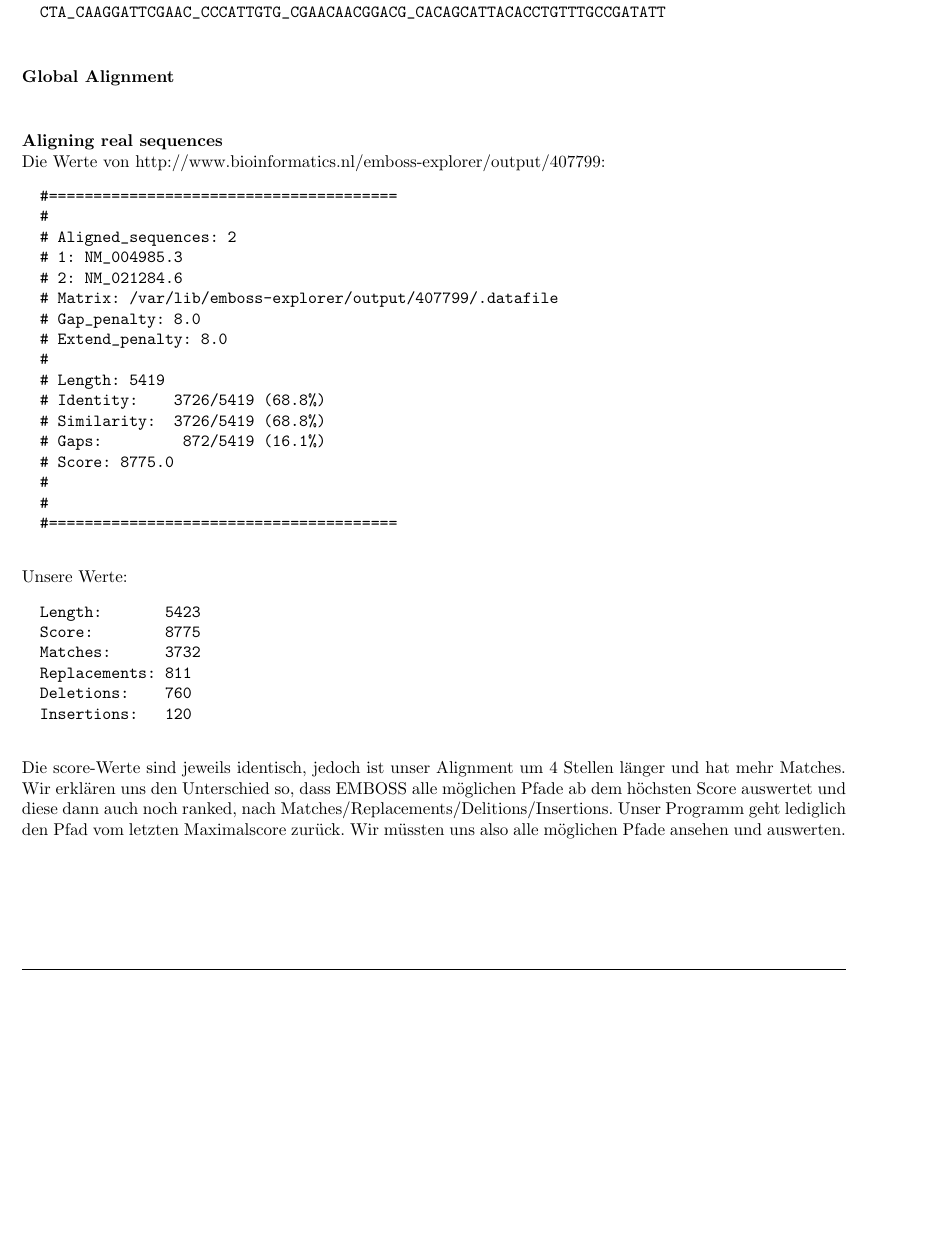
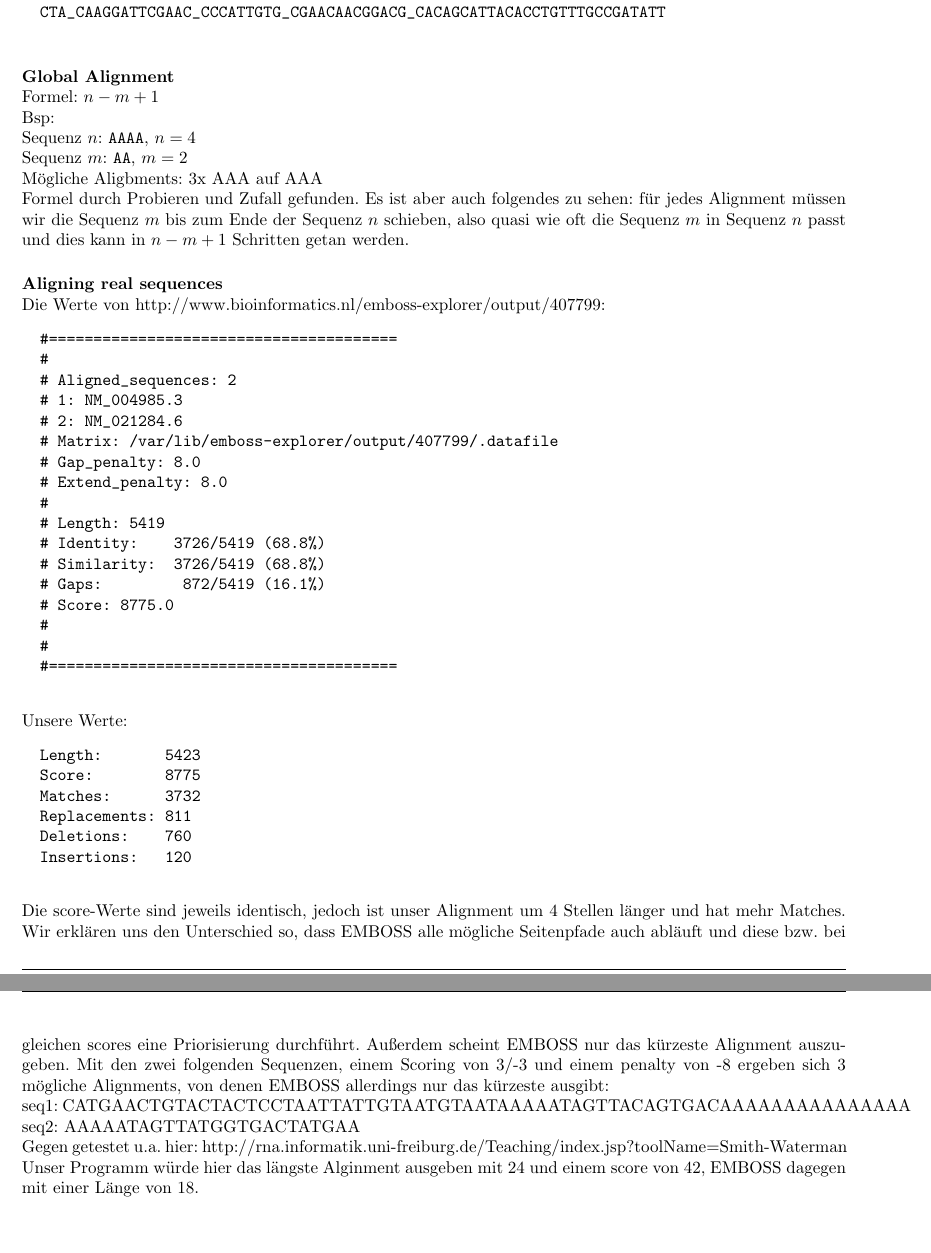
Before and after one commit to tylernewnoise/BioInf, a LaTeX document (2_SequenceAlignment/misc/ass02lsg.tex): part of the page before the commit and two parts of pages 1 and 2 of 2 after it, the two joined at a grey line, cut so that both start at the same text, the shorter picture padded with empty space. Compiled offline with pdfLaTeX.

Commit message:
theoretischer blah

```diff
--- a/2_SequenceAlignment/misc/ass02lsg.tex
+++ b/2_SequenceAlignment/misc/ass02lsg.tex
@@ -30,7 +30,7 @@
 }
 \renewcommand{\headrulewidth}{0.4pt}
 \renewcommand{\footrulewidth}{0.4pt}
-\lhead{}
+\lhead{Falko Becker (559053)\\Jonas Panizza (567687)\\Gruppe: New Dimensions}
 \rhead{Grundlagen der Bioinformatik - Assignment2}
 \cfoot{}
 \rfoot{\thepage}
@@ -53,7 +53,12 @@
 		\end{verbatim}
 
 	\paragraph{Global Alignment}\ \\
-
+	Formel: $n - m + 1$\\
+	Bsp:\\
+	Sequenz $n$: \verb|AAAA|, $n = 4$\\
+	Sequenz $m$: \verb|AA|, $m = 2$\\
+	Mögliche Aligbments: 3x AAA auf AAA\\
+	Formel durch Probieren und Zufall gefunden. Es ist aber auch folgendes zu sehen: für jedes Alignment müssen wir die Sequenz $m$ bis zum Ende der Sequenz $n$ schieben, also quasi wie oft die Sequenz $m$ in Sequenz $n$ passt und dies kann in $n-m+1$ Schritten getan werden.
 
 	\paragraph{Aligning real sequences}\ \\
 		Die Werte von http://www.bioinformatics.nl/emboss-explorer/output/407799:
@@ -85,13 +90,11 @@
 		Deletions:    760
 		Insertions:   120
 		\end{verbatim}
-		Die score-Werte sind jeweils identisch, jedoch ist unser Alignment um 4 Stellen länger und hat mehr Matches. Wir erklären uns den Unterschied so, dass EMBOSS alle möglichen Pfade ab dem höchsten Score auswertet und diese dann auch noch ranked, nach Matches/Replacements/Delitions/Insertions. Unser Programm geht lediglich den Pfad vom letzten Maximalscore zurück. Wir müssten uns also alle möglichen Pfade ansehen und auswerten.
-
-
-
-
-
-
+		Die score-Werte sind jeweils identisch, jedoch ist unser Alignment um 4 Stellen länger und hat mehr Matches. Wir erklären uns den Unterschied so, dass EMBOSS alle mögliche Seitenpfade auch abläuft und diese bzw. bei gleichen scores eine Priorisierung durchführt. Außerdem scheint EMBOSS nur das  kürzeste Alignment auszugeben. Mit den zwei folgenden Sequenzen, einem Scoring von 3/-3 und einem penalty von -8 ergeben sich 3 mögliche Alignments, von denen EMBOSS allerdings nur das kürzeste ausgibt:\\
+		seq1: CATGAACTGTACTACTCCTAATTATTGTAATGTAATAAAAATAGTTACAGTGACAAAAAAAAAAAAAAA\\
+		seq2: AAAAATAGTTATGGTGACTATGAA\\
+		Gegen getestet u.a. hier: http://rna.informatik.uni-freiburg.de/Teaching/index.jsp?toolName=Smith-Waterman\\
+		Unser Programm würde hier das längste Alginment ausgeben mit 24 und einem score von 42, EMBOSS dagegen mit einer Länge von 18.
 
 
 \end{document}
```
